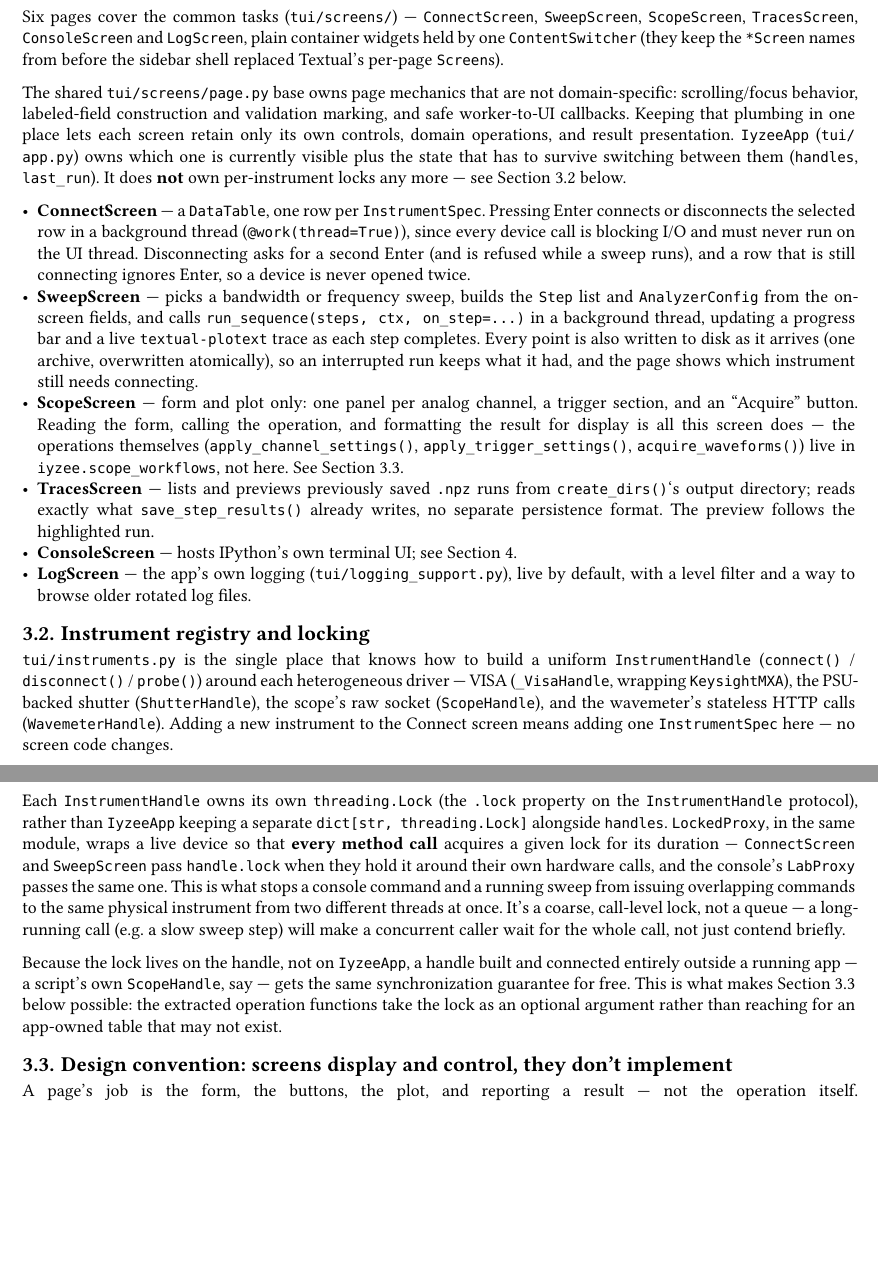
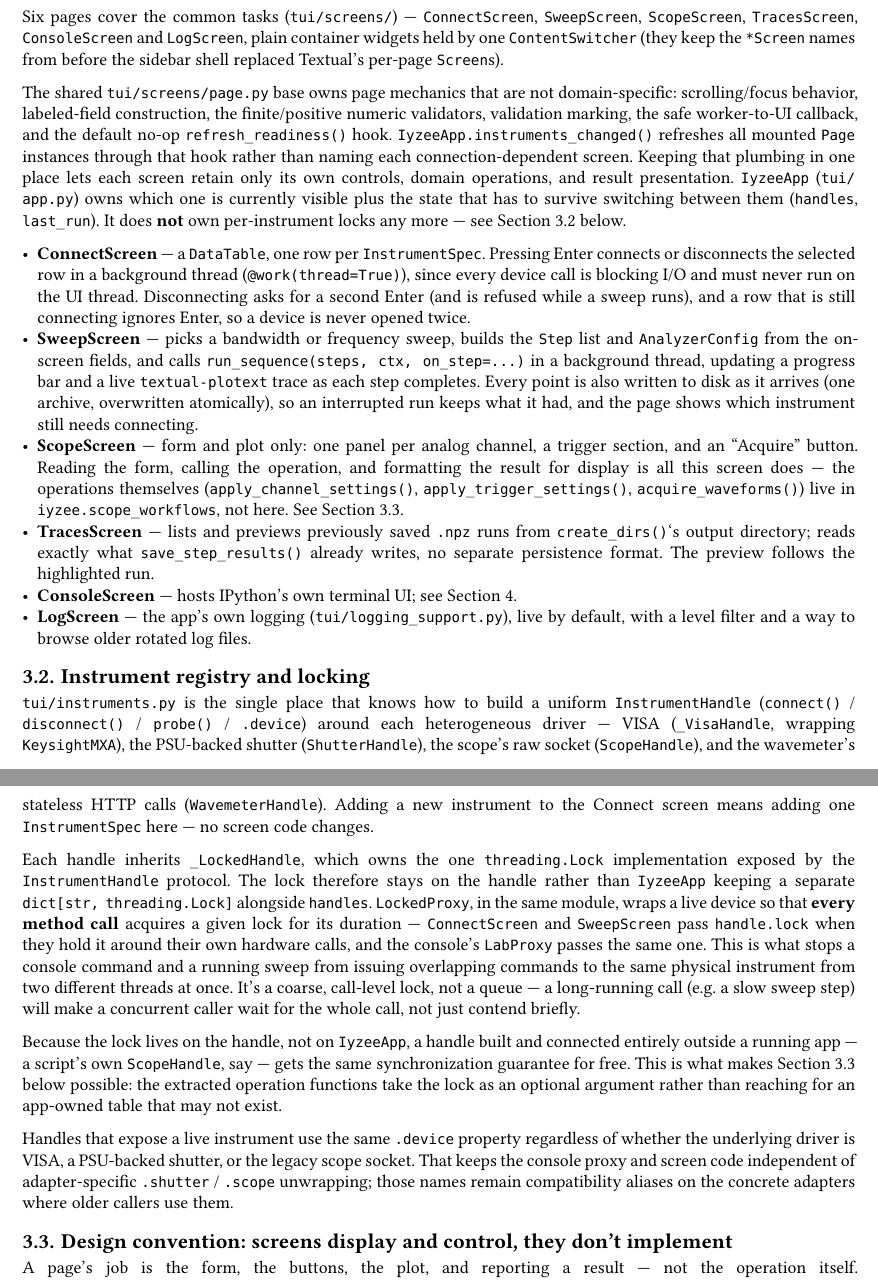
Before and after one commit to raiyiz/iyzee, a Typst document (docs/tui-and-devices.typ): two parts of pages 4 and 5 of 6, joined at a grey line, cut so that both start at the same text, the shorter picture padded with empty space. Compiled offline with Typst 0.15.

Commit message:
Document the second-pass TUI consolidation

```diff
--- a/docs/tui-and-devices.typ
+++ b/docs/tui-and-devices.typ
@@ -155,7 +155,7 @@ A failed or unparseable HTTP response raises `WavemeterReadoutError` rather than
 
 Six pages cover the common tasks (`tui/screens/`) — `ConnectScreen`, `SweepScreen`, `ScopeScreen`, `TracesScreen`, `ConsoleScreen` and `LogScreen`, plain container widgets held by one `ContentSwitcher` (they keep the `*Screen` names from before the sidebar shell replaced Textual's per-page `Screen`s).
 
-The shared `tui/screens/page.py` base owns page mechanics that are not domain-specific: scrolling/focus behavior, labeled-field construction and validation marking, and safe worker-to-UI callbacks. Keeping that plumbing in one place lets each screen retain only its own controls, domain operations, and result presentation. `IyzeeApp` (`tui/app.py`) owns which one is currently visible plus the state that has to survive switching between them (`handles`, `last_run`). It does *not* own per-instrument locks any more — see @sec-locking below.
+The shared `tui/screens/page.py` base owns page mechanics that are not domain-specific: scrolling/focus behavior, labeled-field construction, the finite/positive numeric validators, validation marking, the safe worker-to-UI callback, and the default no-op `refresh_readiness()` hook. `IyzeeApp.instruments_changed()` refreshes all mounted `Page` instances through that hook rather than naming each connection-dependent screen. Keeping that plumbing in one place lets each screen retain only its own controls, domain operations, and result presentation. `IyzeeApp` (`tui/app.py`) owns which one is currently visible plus the state that has to survive switching between them (`handles`, `last_run`). It does *not* own per-instrument locks any more — see @sec-locking below.
 
 - *ConnectScreen* — a `DataTable`, one row per `InstrumentSpec`. Pressing Enter connects or disconnects the selected row in a background thread (`@work(thread=True)`), since every device call is blocking I/O and must never run on the UI thread. Disconnecting asks for a second Enter (and is refused while a sweep runs), and a row that is still connecting ignores Enter, so a device is never opened twice.
 - *SweepScreen* — picks a bandwidth or frequency sweep, builds the `Step` list and `AnalyzerConfig` from the on-screen fields, and calls `run_sequence(steps, ctx, on_step=...)` in a background thread, updating a progress bar and a live `textual-plotext` trace as each step completes. Every point is also written to disk as it arrives (one archive, overwritten atomically), so an interrupted run keeps what it had, and the page shows which instrument still needs connecting.
@@ -170,7 +170,9 @@ The shared `tui/screens/page.py` base owns page mechanics that are not domain-sp
 
-Each `InstrumentHandle` owns its own `threading.Lock` (the `.lock` property on the `InstrumentHandle` protocol), rather than `IyzeeApp` keeping a separate `dict[str, threading.Lock]` alongside `handles`. `LockedProxy`, in the same module, wraps a live device so that *every method call* acquires a given lock for its duration — `ConnectScreen` and `SweepScreen` pass `handle.lock` when they hold it around their own hardware calls, and the console's `LabProxy` passes the same one. This is what stops a console command and a running sweep from issuing overlapping commands to the same physical instrument from two different threads at once. It's a coarse, call-level lock, not a queue — a long-running call (e.g. a slow sweep step) will make a concurrent caller wait for the whole call, not just contend briefly.
+Each handle inherits `_LockedHandle`, which owns the one `threading.Lock` implementation exposed by the `InstrumentHandle` protocol. The lock therefore stays on the handle rather than `IyzeeApp` keeping a separate `dict[str, threading.Lock]` alongside `handles`. `LockedProxy`, in the same module, wraps a live device so that *every method call* acquires a given lock for its duration — `ConnectScreen` and `SweepScreen` pass `handle.lock` when they hold it around their own hardware calls, and the console's `LabProxy` passes the same one. This is what stops a console command and a running sweep from issuing overlapping commands to the same physical instrument from two different threads at once. It's a coarse, call-level lock, not a queue — a long-running call (e.g. a slow sweep step) will make a concurrent caller wait for the whole call, not just contend briefly.
 
 Because the lock lives on the handle, not on `IyzeeApp`, a handle built and connected entirely outside a running app — a script's own `ScopeHandle`, say — gets the same synchronization guarantee for free. This is what makes @sec-convention below possible: the extracted operation functions take the lock as an optional argument rather than reaching for an app-owned table that may not exist.
+
+Handles that expose a live instrument use the same `.device` property regardless of whether the underlying driver is VISA, a PSU-backed shutter, or the legacy scope socket. That keeps the console proxy and screen code independent of adapter-specific `.shutter` / `.scope` unwrapping; those names remain compatibility aliases on the concrete adapters where older callers use them.
 
 == Design convention: screens display and control, they don't implement <sec-convention>
 
```
Also changed, not shown: docs/tui-and-devices.typ (2 more changed lines).
